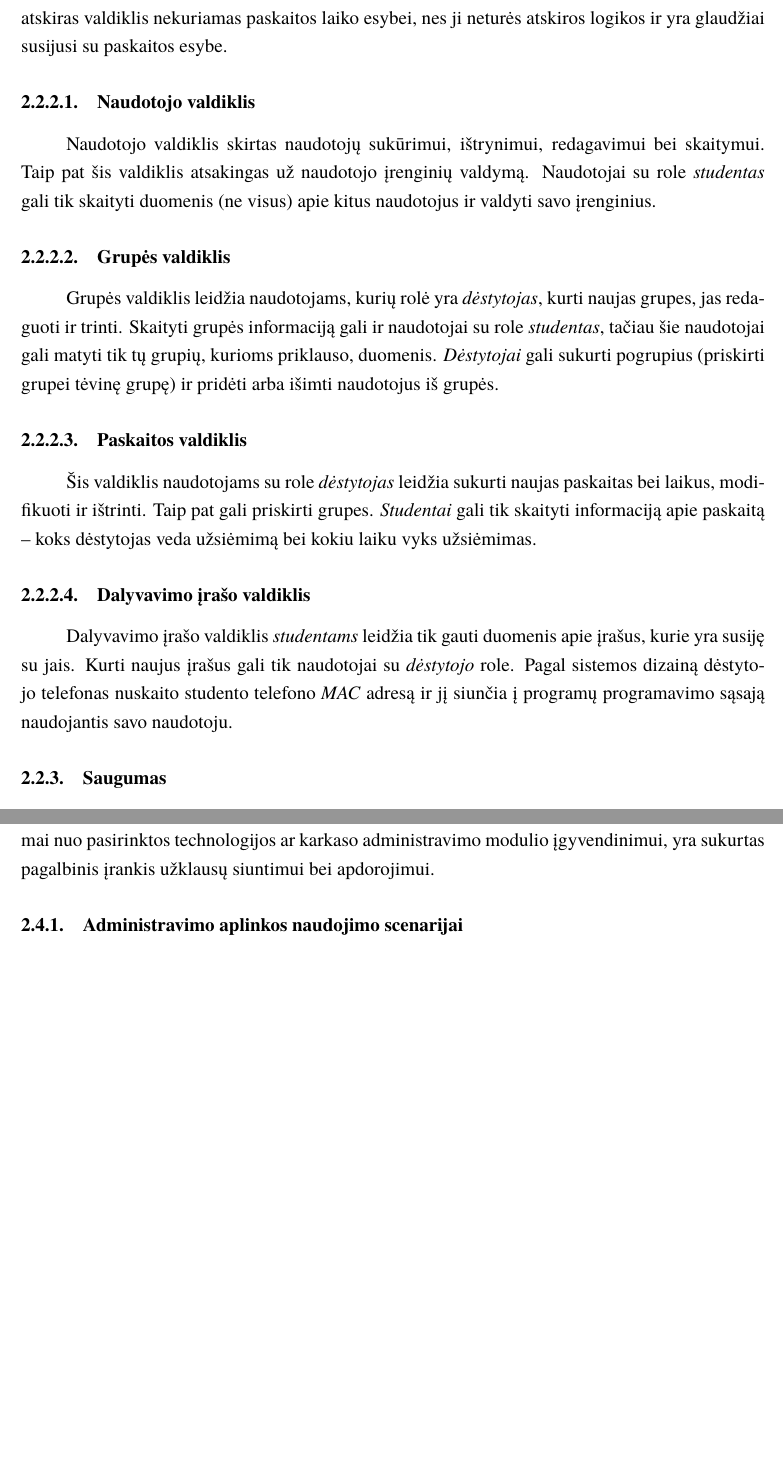
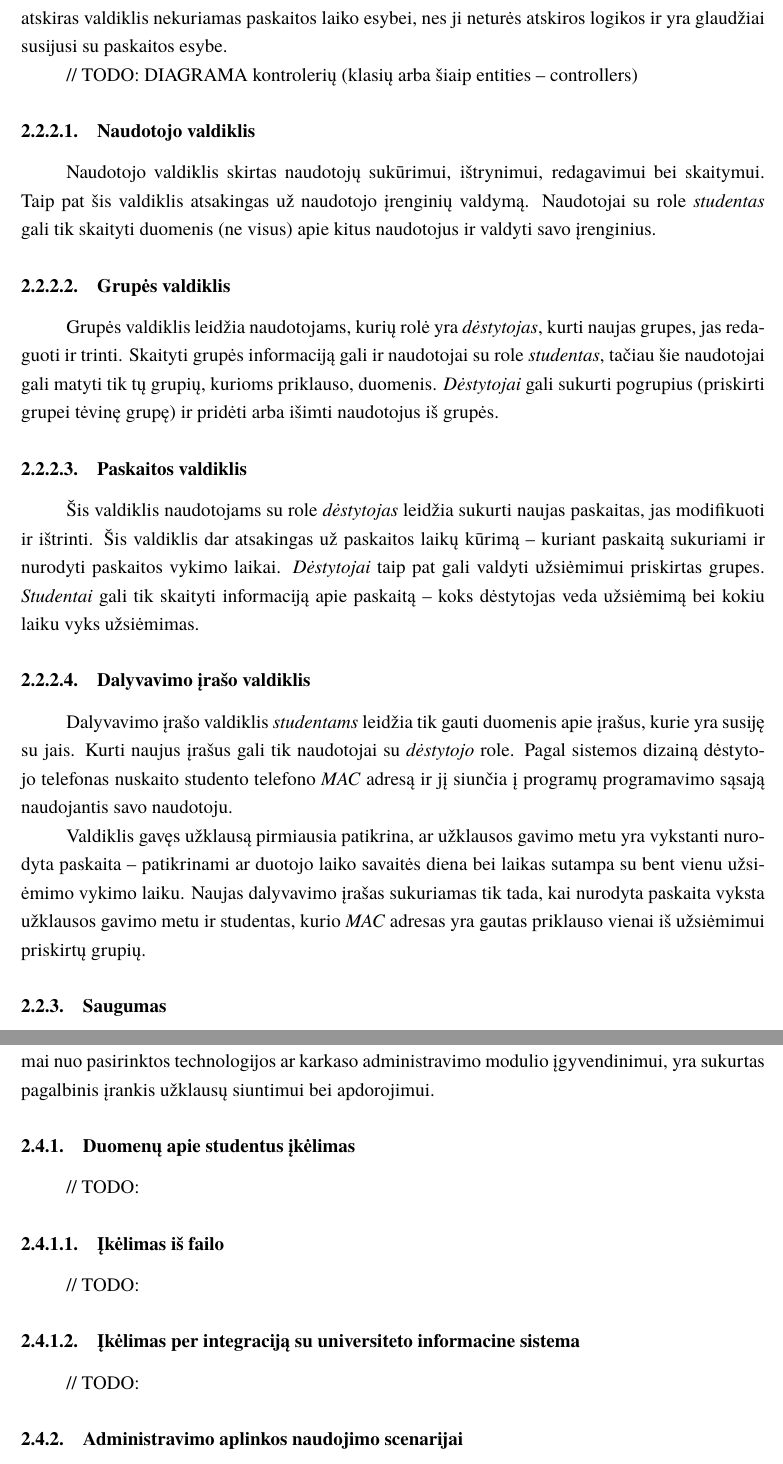
Before and after one commit to MSiliunas/course-work, a LaTeX document (kursinis.tex): two parts of pages 19 and 21 of 24 before the commit and two parts of pages 19 and 21 of 25 after it, joined at a grey line, cut so that both start at the same text, the shorter picture padded with empty space. Compiled offline with XeLaTeX; a missing font is replaced by an installed copy or a similar font.

Commit message:
Add todos:

```diff
--- a/kursinis.tex
+++ b/kursinis.tex
@@ -398,6 +398,8 @@ Naudojant \textit{REST} saityno išteklius yra lengviau įsisavinti metodą nei
 
 Kuriant programų programavimo sąsają vadovaujantis \textit{REST} nesunku numatyti reikalingus valdiklius kartu su prieigos taškais. Kiekviena esybė turi savo atskirą valdiklį. Šios sistemos atveju atskiras valdiklis nekuriamas paskaitos laiko esybei, nes ji neturės atskiros logikos ir yra glaudžiai susijusi su paskaitos esybe.
 
+// TODO: DIAGRAMA kontrolerių (klasių arba šiaip entities – controllers)
+
 \subsubsubsection{Naudotojo valdiklis}
 
 Naudotojo valdiklis skirtas naudotojų sukūrimui, ištrynimui, redagavimui bei skaitymui. Taip pat šis valdiklis atsakingas už naudotojo įrenginių valdymą. Naudotojai su role \textit{studentas} gali tik skaityti duomenis (ne visus) apie kitus naudotojus ir valdyti savo įrenginius.
@@ -408,11 +410,13 @@ Grupės valdiklis leidžia naudotojams, kurių rolė yra \textit{dėstytojas}, k
 
 \subsubsubsection{Paskaitos valdiklis}
 
-Šis valdiklis naudotojams su role \textit{dėstytojas} leidžia sukurti naujas paskaitas bei laikus, modifikuoti ir ištrinti. Taip pat gali priskirti grupes. \textit{Studentai} gali tik skaityti informaciją apie paskaitą – koks dėstytojas veda užsiėmimą bei kokiu laiku vyks užsiėmimas.
+Šis valdiklis naudotojams su role \textit{dėstytojas} leidžia sukurti naujas paskaitas, jas modifikuoti ir ištrinti. Šis valdiklis dar atsakingas už paskaitos laikų kūrimą – kuriant paskaitą sukuriami ir nurodyti paskaitos vykimo laikai. \textit{Dėstytojai} taip pat gali valdyti užsiėmimui priskirtas grupes. \textit{Studentai} gali tik skaityti informaciją apie paskaitą – koks dėstytojas veda užsiėmimą bei kokiu laiku vyks užsiėmimas.
 
 \subsubsubsection{Dalyvavimo įrašo valdiklis}
 
 Dalyvavimo įrašo valdiklis \textit{studentams} leidžia tik gauti duomenis apie įrašus, kurie yra susiję su jais. Kurti naujus įrašus gali tik naudotojai su \textit{dėstytojo} role. Pagal sistemos dizainą dėstytojo telefonas nuskaito studento telefono \textit{MAC} adresą ir jį siunčia į programų programavimo sąsają naudojantis savo naudotoju.
+
+Valdiklis gavęs užklausą pirmiausia patikrina, ar užklausos gavimo metu yra vykstanti nurodyta paskaita – patikrinami ar duotojo laiko savaitės diena bei laikas sutampa su bent vienu užsiėmimo vykimo laiku. Naujas dalyvavimo įrašas sukuriamas tik tada, kai nurodyta paskaita vyksta užklausos gavimo metu ir studentas, kurio \textit{MAC} adresas yra gautas priklauso vienai iš užsiėmimui priskirtų grupių.
 
 \subsubsection{Saugumas}
 
@@ -447,6 +451,18 @@ Sistemai taip pat reikalinga administravimo aplinka, kurioje galima būtų valdy
 Sparčiai populiarėjantis saityno programų kūrimo būdas yra vieno puslapio programa (angl. \textit{Single Page Application, SPA}). Tai kūrimo metodas, kuomet visas turinys sutalpinamas viename saityno puslapyje. Reikalinga informacija, kodas yra užkraunamas viena užklausa arba dinamiškai, kai to reikia. Tai pagerina naudotojo patirtį, naudojimas yra vientisesnis, nes nereikia perkrauti naršyklės. Taip pat vieno puslapio programa tinka mūsų atveju, nes yra sukurti karkasai labai palengvinantys integravimą su saityno programų programavimo sąsaja \cite{spa}.
 
 Atsižvelgiant į tai, kad administravimo moduliu nebus naudojamąsi kasdien, galima kurti klasikinę saityno programą. Šiuo būdu modulis bus sukurtas greičiau. Kadangi sistemos saityno programų programavimo sąsajai kurti naudojame plačiai naudojamą \textit{REST} metodą, nepriklausomai nuo pasirinktos technologijos ar karkaso administravimo modulio įgyvendinimui, yra sukurtas pagalbinis įrankis užklausų siuntimui bei apdorojimui.
+
+\subsubsection{Duomenų apie studentus įkėlimas}
+
+// TODO:
+
+\subsubsubsection{Įkėlimas iš failo}
+
+// TODO:
+
+\subsubsubsection{Įkėlimas per integraciją su universiteto informacine sistema}
+
+// TODO:
 
 \subsubsection{Administravimo aplinkos naudojimo scenarijai}
 
```
Also changed, not shown: kursinis.tex (2 more changed lines).
